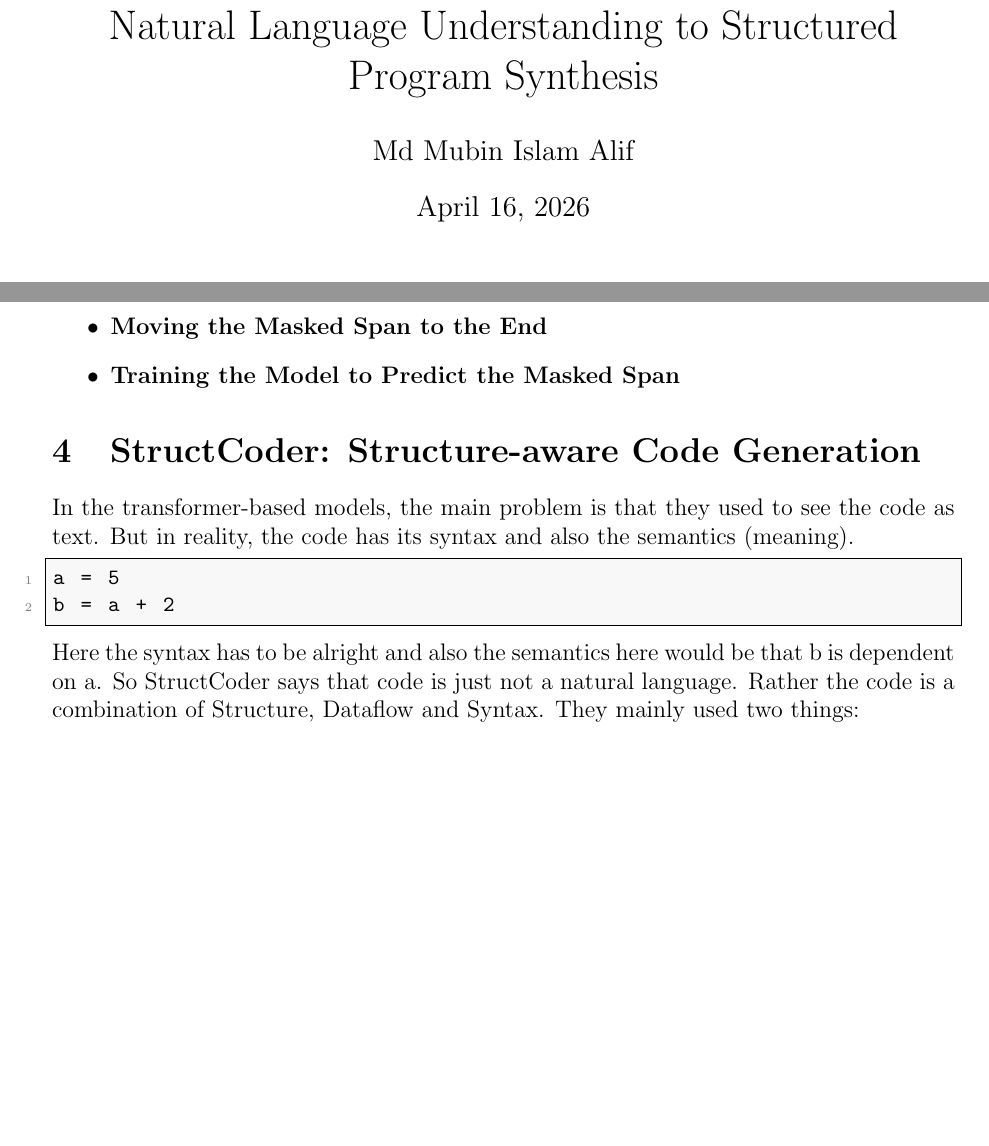
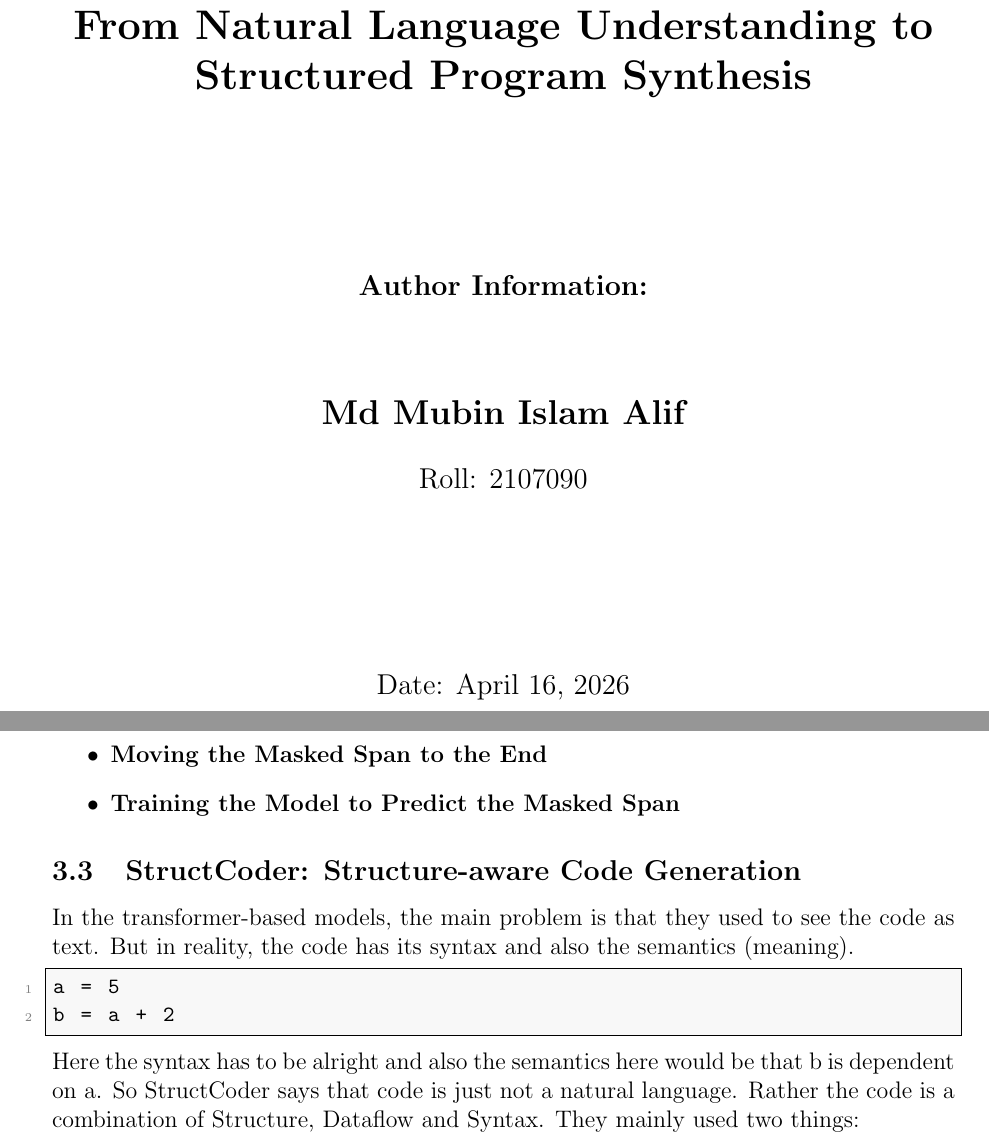
Before and after one commit to MMI122/Technical-Paper-Writing, a LaTeX paper (paper.tex): two parts of pages 1 and 10 of 19 before the commit and two parts of pages 1 and 12 of 21 after it, joined at a grey line, cut so that both start at the same text, the shorter picture padded with empty space. Compiled offline with pdfLaTeX.

Commit message:
done mostly i would say.

```diff
--- a/paper.tex
+++ b/paper.tex
@@ -47,5 +47,22 @@
 
 \begin{document}
 
-\maketitle
+% ===== TITLE PAGE =====
+\begin{titlepage}
+	\centering
+	\vspace*{2cm}
 
+	{\LARGE\bfseries Neural Approaches to Code Generation: From Natural Language Understanding to Structured Program Synthesis\par}
+
+	\vspace{3cm}
+
+	{\large\bfseries Author Information:\par}
+	\vspace{1.5cm}
+
+	{\Large\bfseries Md Mubin Islam Alif\par}
+	\vspace{0.5cm}
+
+	{\large Roll: 2107090\par}
+	\vspace{3cm}
+
+	{\large Date: \today\par}
@@ -409,7 +439,7 @@ The GPT-based architecture model used to see the left context and it would not b
 	\item \textbf{Moving the Masked Span to the End}
 	\item \textbf{Training the Model to Predict the Masked Span}
 \end{itemize}
-\section{StructCoder: Structure-aware Code Generation}
+\subsection{StructCoder: Structure-aware Code Generation}
 In the transformer-based models, the main problem is that they used to see the code as text. But in reality, the code has its syntax and also the semantics (meaning).
 \begin{lstlisting}
 a = 5
```
Also changed, not shown: paper.pdf, paper.tex (17 more changed lines), 7 other files.
